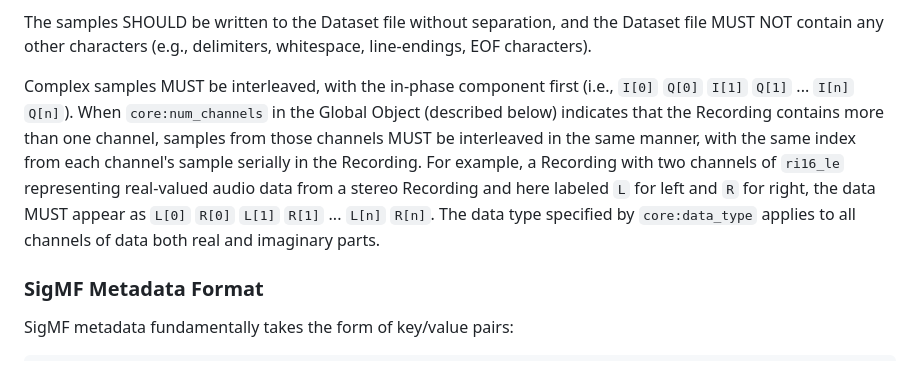
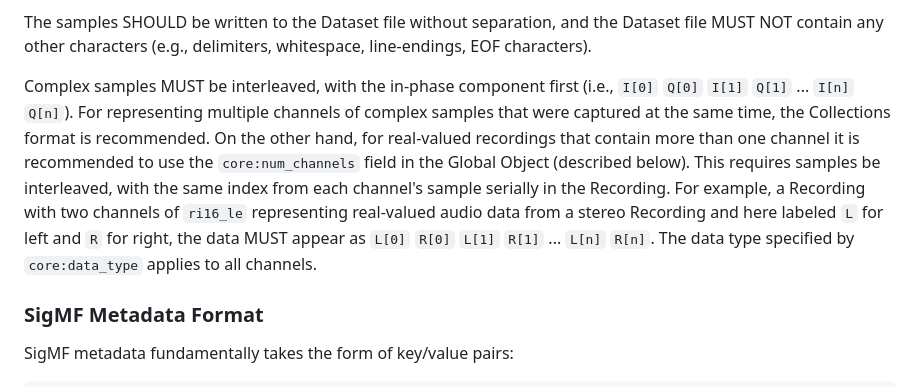
Before and after one commit to sigmf/SigMF, a Markdown page: sigmf-spec.md, the part around the change. Rendered like a GitHub page.

Commit message:
Reworded num_channels to make it clear it was intended for real signals
and Collections are intended for multiple channels of complex signals

```diff
--- a/sigmf-spec.md
+++ b/sigmf-spec.md
@@ -242,15 +242,16 @@ Dataset file MUST NOT contain any other characters (e.g., delimiters,
 whitespace, line-endings, EOF characters).
 
 Complex samples MUST be interleaved, with the in-phase component first (i.e.,
-`I[0]` `Q[0]` `I[1]` `Q[1]` ... `I[n]` `Q[n]`). When `core:num_channels` in the
-Global Object (described below) indicates that the Recording contains more than one channel,
-samples from those channels MUST be interleaved in the same manner, with
+`I[0]` `Q[0]` `I[1]` `Q[1]` ... `I[n]` `Q[n]`). For representing multiple channels
+of complex samples that were captured at the same time, the Collections format
+is recommended.  On the other hand, for real-valued recordings that contain more than
+one channel it is recommended to use the `core:num_channels` field in the
+Global Object (described below).  This requires samples be interleaved, with
 the same index from each channel's sample serially in the Recording. For
 example, a Recording with two channels of `ri16_le` representing real-valued
 audio data from a stereo Recording and here labeled `L` for left and `R` for
 right, the data MUST appear as `L[0]` `R[0]` `L[1]` `R[1]` ... `L[n]` `R[n]`.
-The data type specified by `core:data_type` applies to all channels of data
-both real and imaginary parts.
+The data type specified by `core:data_type` applies to all channels.
 
 ### SigMF Metadata Format
 
```
